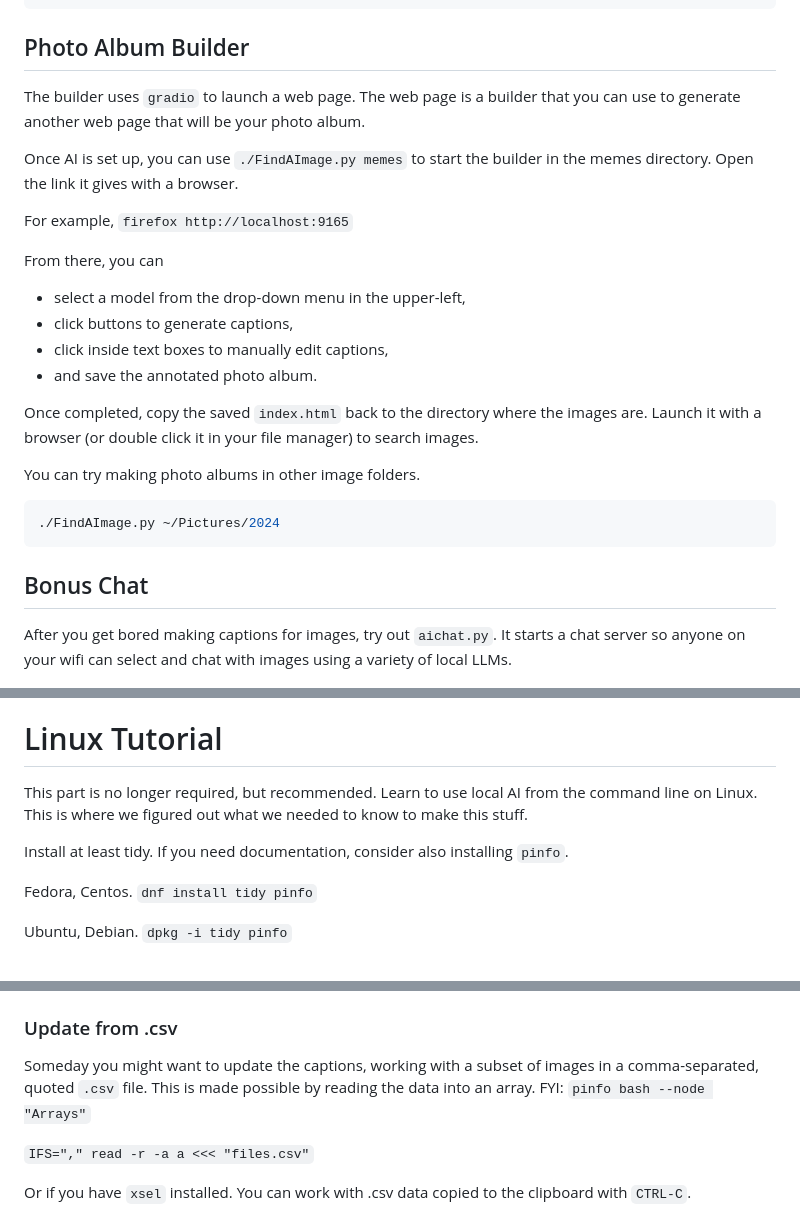
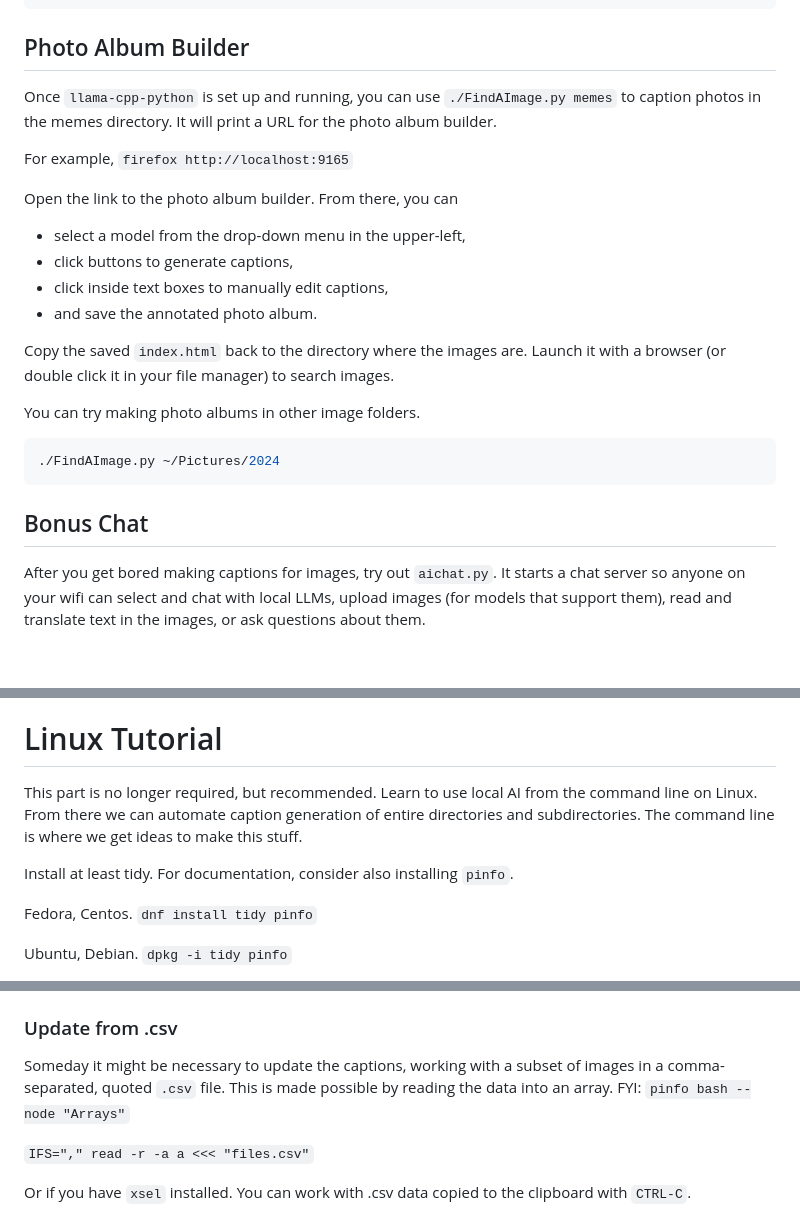
Before and after one commit to themanyone/FindAImage, a Markdown page: README.md, 3 parts joined by grey strips. GitHub-like rendering; blank space fills up the shorter version.

```diff
--- a/README.md
+++ b/README.md
@@ -86,19 +86,17 @@ Then we make sure `AImages.py` matches the configuration we set up. Also make su
 
 ## Photo Album Builder
 
-The builder uses `gradio` to launch a web page. The web page is a builder that you can use to generate another web page that will be your photo album.
-
-Once AI is set up, you can use `./FindAImage.py memes` to start the builder in the memes directory. Open the link it gives with a browser.
+Once `llama-cpp-python` is set up and running, you can use `./FindAImage.py memes` to caption photos in the memes directory. It will print a URL for the photo album builder.
 
 For example, `firefox http://localhost:9165`
 
-From there, you can
+Open the link to the photo album builder. From there, you can
 - select a model from the drop-down menu in the upper-left,
 - click buttons to generate captions,
 - click inside text boxes to manually edit captions,
 - and save the annotated photo album.
 
-Once completed, copy the saved `index.html` back to the directory where the images are. Launch it with a browser (or double click it in your file manager) to search images.
+Copy the saved `index.html` back to the directory where the images are. Launch it with a browser (or double click it in your file manager) to search images.
 
 You can try making photo albums in other image folders.
 
@@ -108,7 +106,7 @@ You can try making photo albums in other image folders.
 
 ## Bonus Chat
 
-After you get bored making captions for images, try out `aichat.py`. It starts a chat server so anyone on your wifi can select and chat with images using a variety of local LLMs.
+After you get bored making captions for images, try out `aichat.py`. It starts a chat server so anyone on your wifi can select and chat with local LLMs, upload images (for models that support them), read and translate text in the images, or ask questions about them.
 
 ![chat](chat.png)
 
@@ -120,9 +118,9 @@ Make sure that you
 
 # Linux Tutorial
 
-This part is no longer required, but recommended. Learn to use local AI from the command line on Linux. This is where we figured out what we needed to know to make this stuff.
+This part is no longer required, but recommended. Learn to use local AI from the command line on Linux. From there we can automate caption generation of entire directories and subdirectories. The command line is where we get ideas to make this stuff.
 
-Install at least tidy. If you need documentation, consider also installing `pinfo`.
+Install at least tidy. For documentation, consider also installing `pinfo`.
 
 Fedora, Centos.
 `dnf install tidy pinfo`
@@ -197,7 +195,7 @@ You can even recurse sub-directories with `printf`, if you enable globstar `shop
 
 ### Update from .csv
 
-Someday you might want to update the captions, working with a subset of images in a comma-separated, quoted `.csv` file. This is made possible by reading the data into an array. FYI: `pinfo bash --node "Arrays"`
+Someday it might be necessary to update the captions, working with a subset of images in a comma-separated, quoted `.csv` file. This is made possible by reading the data into an array. FYI: `pinfo bash --node "Arrays"`
 
 `IFS="," read -r -a a <<< "files.csv"`
 
```
Also changed, not shown: other parts of README.md (+1 -1 lines).
